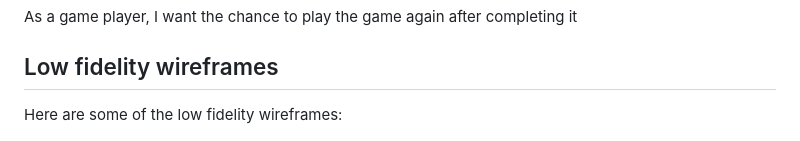
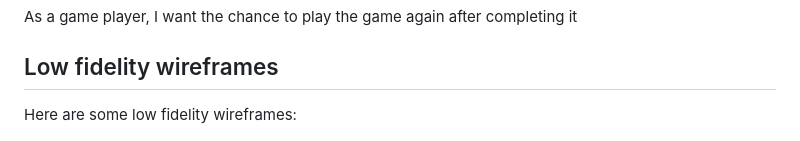
Before and after one commit to CatherineP37/Project_2, a Markdown page: README.md, the part around one of its changes. Rendered like a GitHub page.

```diff
--- a/README.md
+++ b/README.md
@@ -61,6 +61,6 @@ As a game player, I want the chance to play the game again after completing it
 
 ## Low fidelity wireframes
 
-Here are some of the low fidelity wireframes:
+Here are some low fidelity wireframes:
 
 ![Wireframes](assets/images/wireframes.png)
```
Also changed, not shown: other parts of README.md (+6 -0 lines).
